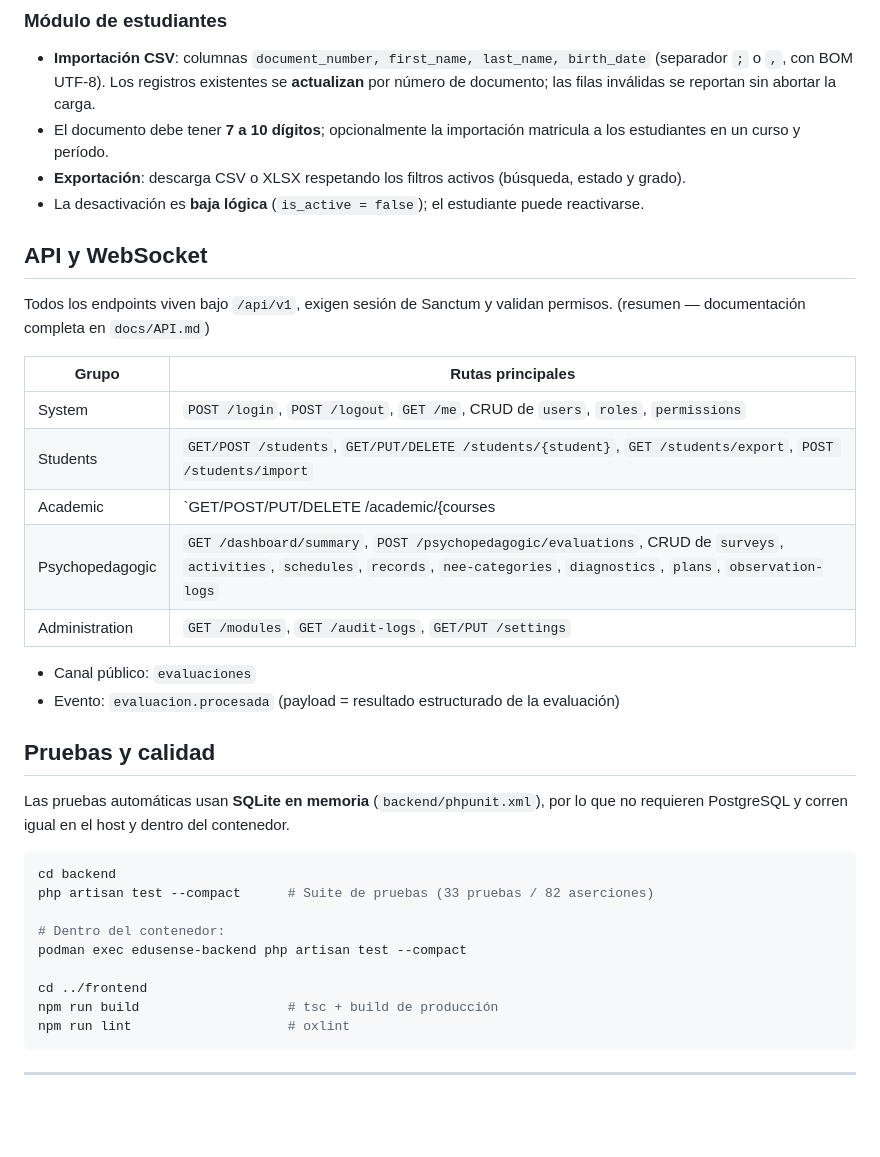
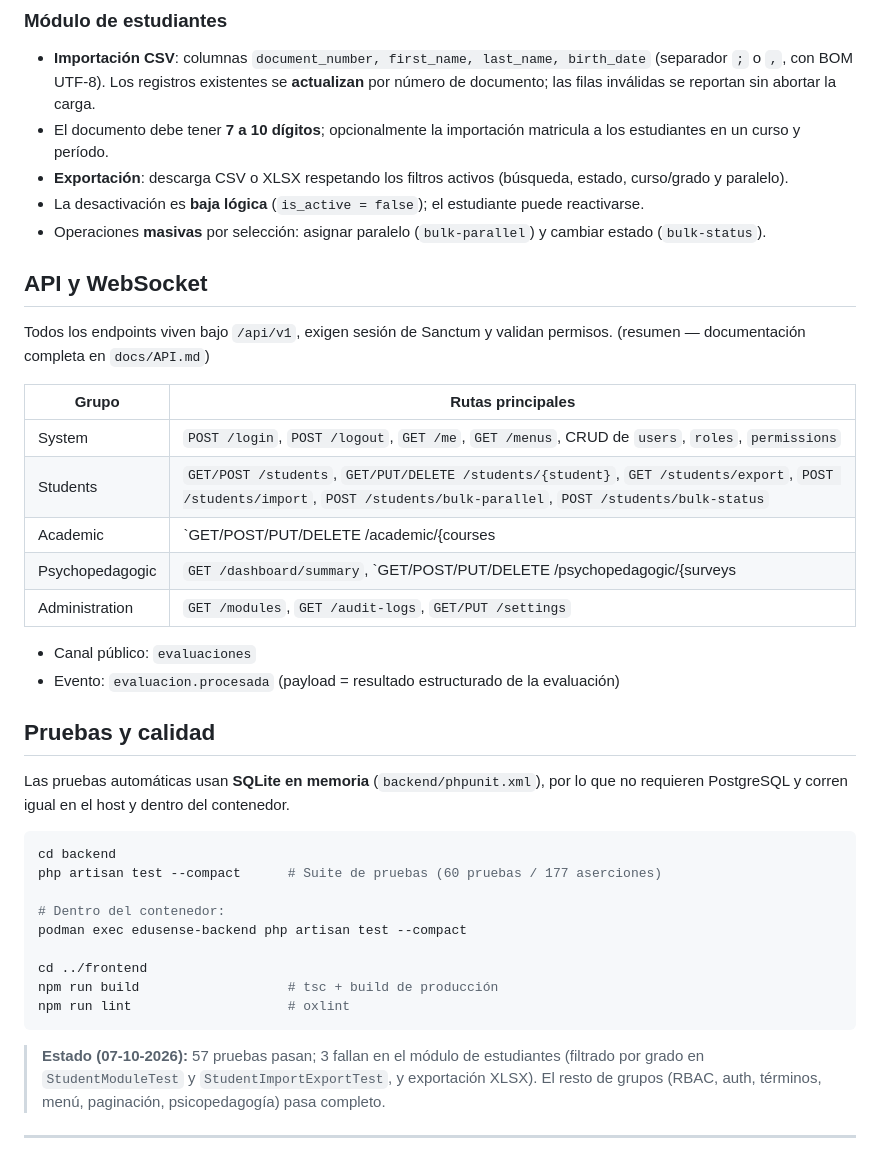
Before and after one commit to FannyMayorga1999/EduSense, a Markdown page: README.md, the part around one of its changes. GitHub-like rendering; blank space fills up the shorter version.

````diff
--- a/README.md
+++ b/README.md
@@ -179,8 +189,10 @@ EduSense/
 - El documento debe tener **7 a 10 dígitos**; opcionalmente la importación matricula a los
   estudiantes en un curso y período.
 - **Exportación**: descarga CSV o XLSX respetando los filtros activos
-  (búsqueda, estado y grado).
+  (búsqueda, estado, curso/grado y paralelo).
 - La desactivación es **baja lógica** (`is_active = false`); el estudiante puede reactivarse.
+- Operaciones **masivas** por selección: asignar paralelo (`bulk-parallel`) y cambiar
+  estado (`bulk-status`).
 
 ## API y WebSocket
 
@@ -189,10 +201,10 @@ Todos los endpoints viven bajo `/api/v1`, exigen sesión de Sanctum y validan pe
 
 | Grupo | Rutas principales |
 | --- | --- |
-| System | `POST /login`, `POST /logout`, `GET /me`, CRUD de `users`, `roles`, `permissions` |
-| Students | `GET/POST /students`, `GET/PUT/DELETE /students/{student}`, `GET /students/export`, `POST /students/import` |
+| System | `POST /login`, `POST /logout`, `GET /me`, `GET /menus`, CRUD de `users`, `roles`, `permissions` |
+| Students | `GET/POST /students`, `GET/PUT/DELETE /students/{student}`, `GET /students/export`, `POST /students/import`, `POST /students/bulk-parallel`, `POST /students/bulk-status` |
 | Academic | `GET/POST/PUT/DELETE /academic/{courses|terms|subjects|enrollments|attendance|grades}`, `POST /academic/grades/import` |
-| Psychopedagogic | `GET /dashboard/summary`, `POST /psychopedagogic/evaluations`, CRUD de `surveys`, `activities`, `schedules`, `records`, `nee-categories`, `diagnostics`, `plans`, `observation-logs` |
+| Psychopedagogic | `GET /dashboard/summary`, `GET/POST/PUT/DELETE /psychopedagogic/{surveys|activities|schedules|records|nee-categories|diagnostics|plans|observation-logs}`, `POST /psychopedagogic/evaluations`, `GET /psychopedagogic/evaluations/{student}/{summary|history}` |
 | Administration | `GET /modules`, `GET /audit-logs`, `GET/PUT /settings` |
 
 - Canal público: `evaluaciones`
@@ -205,7 +217,7 @@ requieren PostgreSQL y corren igual en el host y dentro del contenedor.
 
 ```bash
 cd backend
-php artisan test --compact      # Suite de pruebas (33 pruebas / 82 aserciones)
+php artisan test --compact      # Suite de pruebas (60 pruebas / 177 aserciones)
 
 # Dentro del contenedor:
 podman exec edusense-backend php artisan test --compact
@@ -215,5 +227,10 @@ npm run build                   # tsc + build de producción
 npm run lint                    # oxlint
 ```
 
+> **Estado (07-10-2026):** 57 pruebas pasan; 3 fallan en el módulo de estudiantes
+> (filtrado por grado en `StudentModuleTest` y `StudentImportExportTest`, y exportación
+> XLSX). El resto de grupos (RBAC, auth, términos, menú, paginación, psicopedagogía)
+> pasa completo.
+
 ---
 
````
Also changed, not shown: other parts of README.md (+44 -34 lines).
